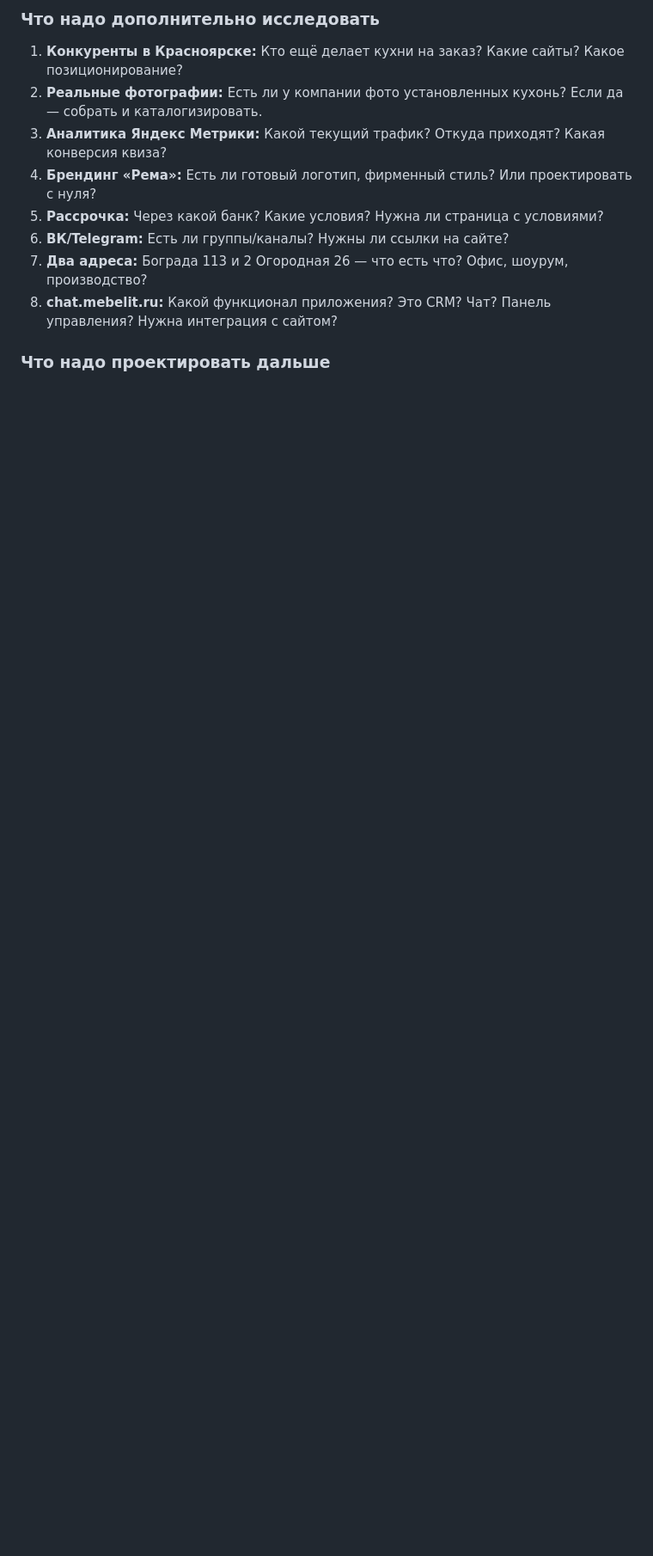
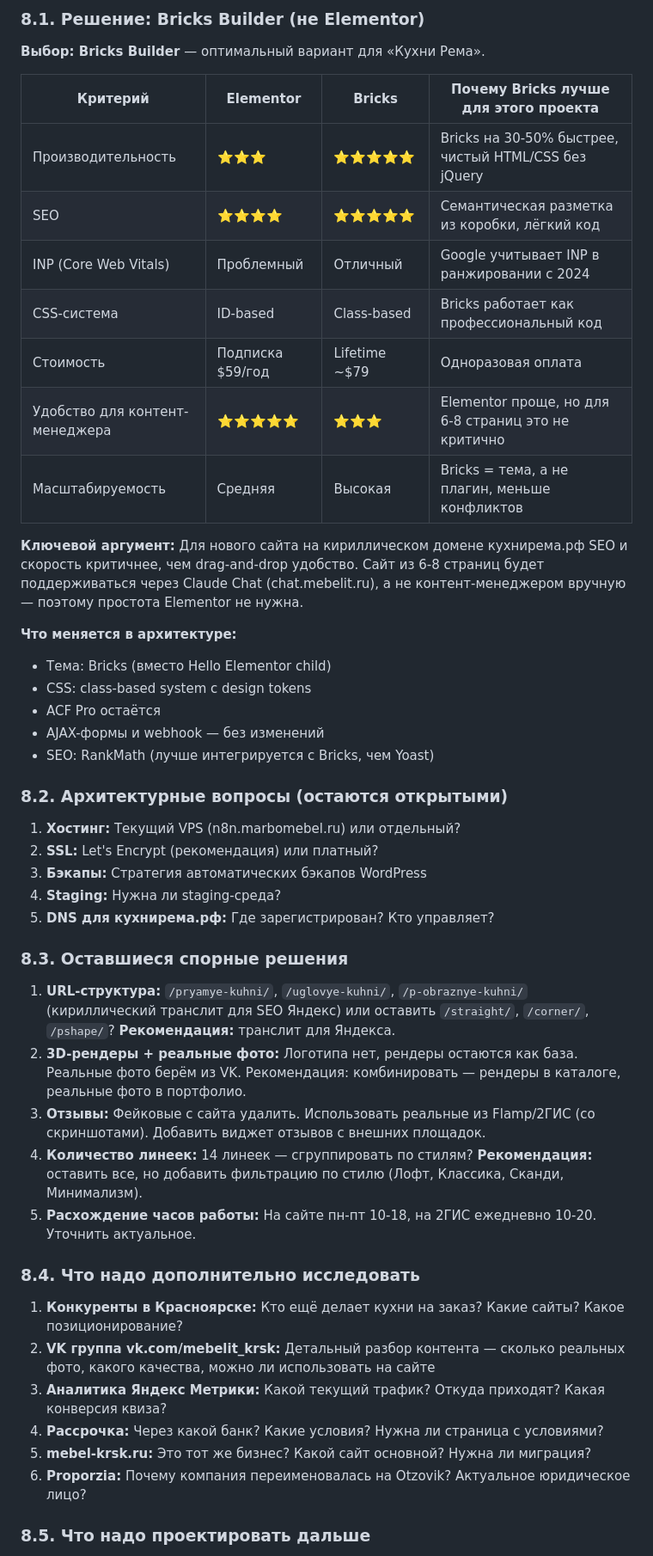
Before and after one commit to pavelluka0605-stack/agentic-rag, a Markdown page: site-analysis/DISCOVERY-AUDIT.md, the part around one of its changes. Shown at 86% size. Rendered like a GitHub page; blank space fills up the shorter version.

```diff
--- a/site-analysis/DISCOVERY-AUDIT.md
+++ b/site-analysis/DISCOVERY-AUDIT.md
@@ -416,14 +423,51 @@ MEBELIT.site — это лендинг-сайт мебельной компан
 
-### Что надо дополнительно исследовать
+### 8.1. Решение: Bricks Builder (не Elementor)
+
+**Выбор: Bricks Builder** — оптимальный вариант для «Кухни Рема».
+
+| Критерий | Elementor | Bricks | Почему Bricks лучше для этого проекта |
+|----------|-----------|--------|--------------------------------------|
+| Производительность | ⭐⭐⭐ | ⭐⭐⭐⭐⭐ | Bricks на 30-50% быстрее, чистый HTML/CSS без jQuery |
+| SEO | ⭐⭐⭐⭐ | ⭐⭐⭐⭐⭐ | Семантическая разметка из коробки, лёгкий код |
+| INP (Core Web Vitals) | Проблемный | Отличный | Google учитывает INP в ранжировании с 2024 |
+| CSS-система | ID-based | Class-based | Bricks работает как профессиональный код |
+| Стоимость | Подписка $59/год | Lifetime ~$79 | Одноразовая оплата |
+| Удобство для контент-менеджера | ⭐⭐⭐⭐⭐ | ⭐⭐⭐ | Elementor проще, но для 6-8 страниц это не критично |
+| Масштабируемость | Средняя | Высокая | Bricks = тема, а не плагин, меньше конфликтов |
+
+**Ключевой аргумент:** Для нового сайта на кириллическом домене кухнирема.рф SEO и скорость критичнее, чем drag-and-drop удобство. Сайт из 6-8 страниц будет поддерживаться через Claude Chat (chat.mebelit.ru), а не контент-менеджером вручную — поэтому простота Elementor не нужна.
+
+**Что меняется в архитектуре:**
+- Тема: Bricks (вместо Hello Elementor child)
+- CSS: class-based system с design tokens
+- ACF Pro остаётся
+- AJAX-формы и webhook — без изменений
+- SEO: RankMath (лучше интегрируется с Bricks, чем Yoast)
+
+### 8.2. Архитектурные вопросы (остаются открытыми)
+
+1. **Хостинг:** Текущий VPS (n8n.marbomebel.ru) или отдельный?
+2. **SSL:** Let's Encrypt (рекомендация) или платный?
+3. **Бэкапы:** Стратегия автоматических бэкапов WordPress
+4. **Staging:** Нужна ли staging-среда?
+5. **DNS для кухнирема.рф:** Где зарегистрирован? Кто управляет?
+
+### 8.3. Оставшиеся спорные решения
+
+1. **URL-структура:** `/pryamye-kuhni/`, `/uglovye-kuhni/`, `/p-obraznye-kuhni/` (кириллический транслит для SEO Яндекс) или оставить `/straight/`, `/corner/`, `/pshape/`? **Рекомендация:** транслит для Яндекса.
+2. **3D-рендеры + реальные фото:** Логотипа нет, рендеры остаются как база. Реальные фото берём из VK. Рекомендация: комбинировать — рендеры в каталоге, реальные фото в портфолио.
+3. **Отзывы:** Фейковые с сайта удалить. Использовать реальные из Flamp/2ГИС (со скриншотами). Добавить виджет отзывов с внешних площадок.
+4. **Количество линеек:** 14 линеек — сгруппировать по стилям? **Рекомендация:** оставить все, но добавить фильтрацию по стилю (Лофт, Классика, Сканди, Минимализм).
+5. **Расхождение часов работы:** На сайте пн-пт 10-18, на 2ГИС ежедневно 10-20. Уточнить актуальное.
+
+### 8.4. Что надо дополнительно исследовать
 
 1. **Конкуренты в Красноярске:** Кто ещё делает кухни на заказ? Какие сайты? Какое позиционирование?
-2. **Реальные фотографии:** Есть ли у компании фото установленных кухонь? Если да — собрать и каталогизировать.
+2. **VK группа vk.com/mebelit_krsk:** Детальный разбор контента — сколько реальных фото, какого качества, можно ли использовать на сайте
 3. **Аналитика Яндекс Метрики:** Какой текущий трафик? Откуда приходят? Какая конверсия квиза?
-4. **Брендинг «Рема»:** Есть ли готовый логотип, фирменный стиль? Или проектировать с нуля?
-5. **Рассрочка:** Через какой банк? Какие условия? Нужна ли страница с условиями?
-6. **ВК/Telegram:** Есть ли группы/каналы? Нужны ли ссылки на сайте?
-7. **Два адреса:** Бограда 113 и 2 Огородная 26 — что есть что? Офис, шоурум, производство?
-8. **chat.mebelit.ru:** Какой функционал приложения? Это CRM? Чат? Панель управления? Нужна интеграция с сайтом?
+4. **Рассрочка:** Через какой банк? Какие условия? Нужна ли страница с условиями?
+5. **mebel-krsk.ru:** Это тот же бизнес? Какой сайт основной? Нужна ли миграция?
+6. **Proporzia:** Почему компания переименовалась на Otzovik? Актуальное юридическое лицо?
 
-### Что надо проектировать дальше
+### 8.5. Что надо проектировать дальше
 
```
Also changed, not shown: other parts of site-analysis/DISCOVERY-AUDIT.md (+59 -39 lines).
